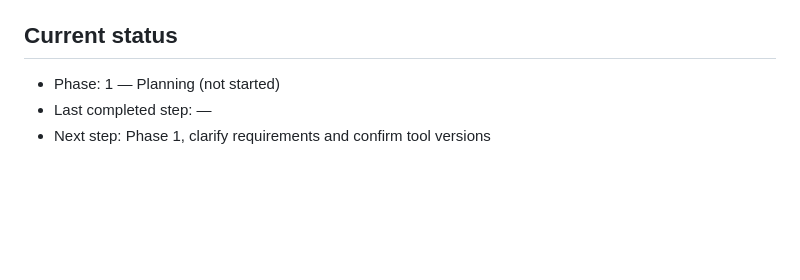
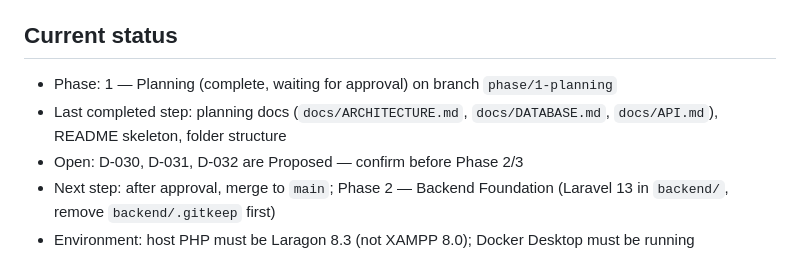
Before and after one commit to tridinh288/PCBuild-Analyzer, a Markdown page: CLAUDE.md, the part around the change. Drawn GitHub-style; blank space fills up the shorter version.

Commit message:
docs: update current status after phase 1 planning
Co-Authored-By: Claude Opus 5 <noreply@anthropic.com>

```diff
--- a/CLAUDE.md
+++ b/CLAUDE.md
@@ -66,6 +66,8 @@ analyze price, rule-based score, compare. Admin manages data. No user accounts.
 
 ## Current status
 
-- Phase: 1 — Planning (not started)
-- Last completed step: —
-- Next step: Phase 1, clarify requirements and confirm tool versions
+- Phase: 1 — Planning (complete, waiting for approval) on branch `phase/1-planning`
+- Last completed step: planning docs (`docs/ARCHITECTURE.md`, `docs/DATABASE.md`, `docs/API.md`), README skeleton, folder structure
+- Open: D-030, D-031, D-032 are Proposed — confirm before Phase 2/3
+- Next step: after approval, merge to `main`; Phase 2 — Backend Foundation (Laravel 13 in `backend/`, remove `backend/.gitkeep` first)
+- Environment: host PHP must be Laragon 8.3 (not XAMPP 8.0); Docker Desktop must be running
```
